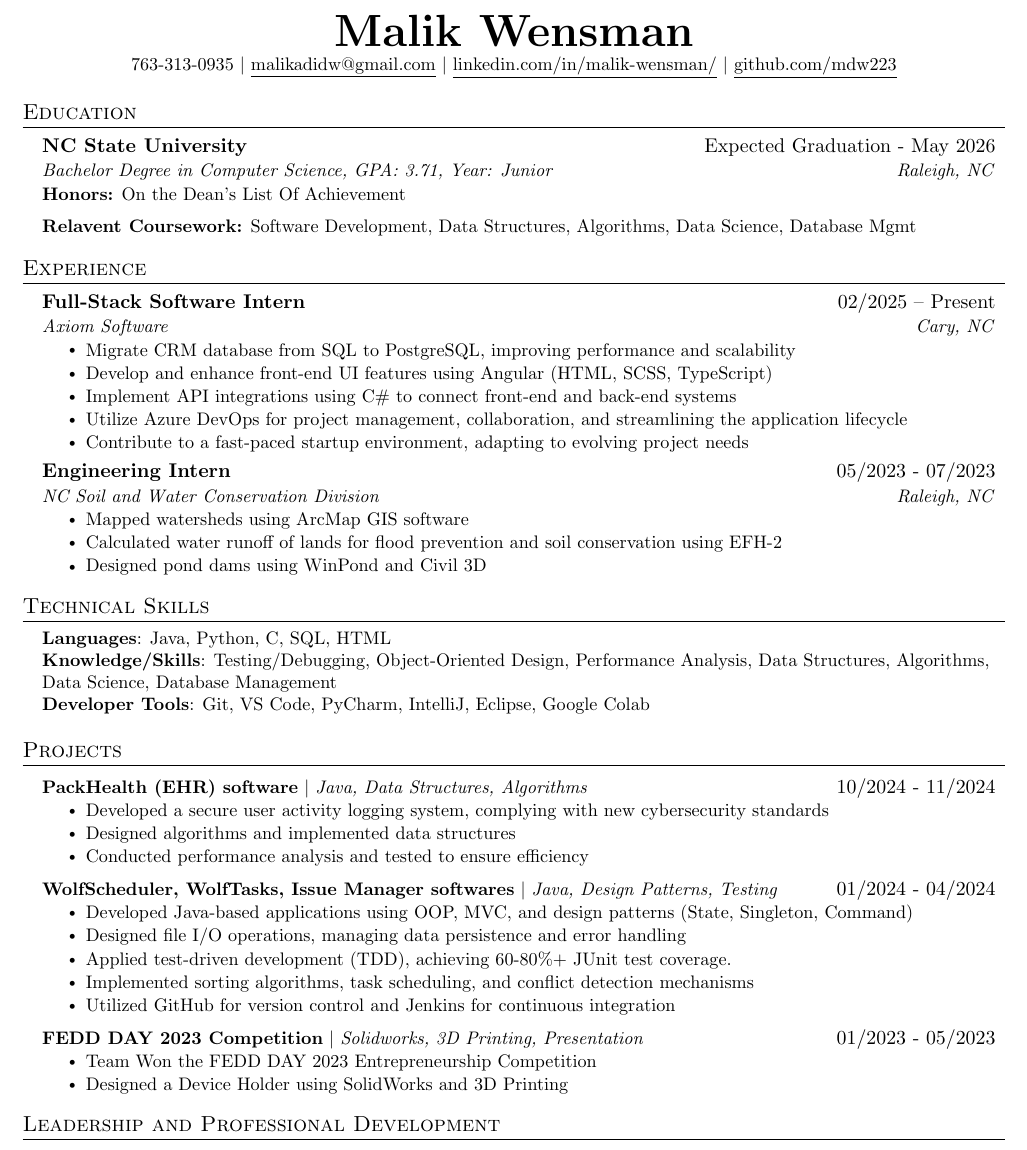
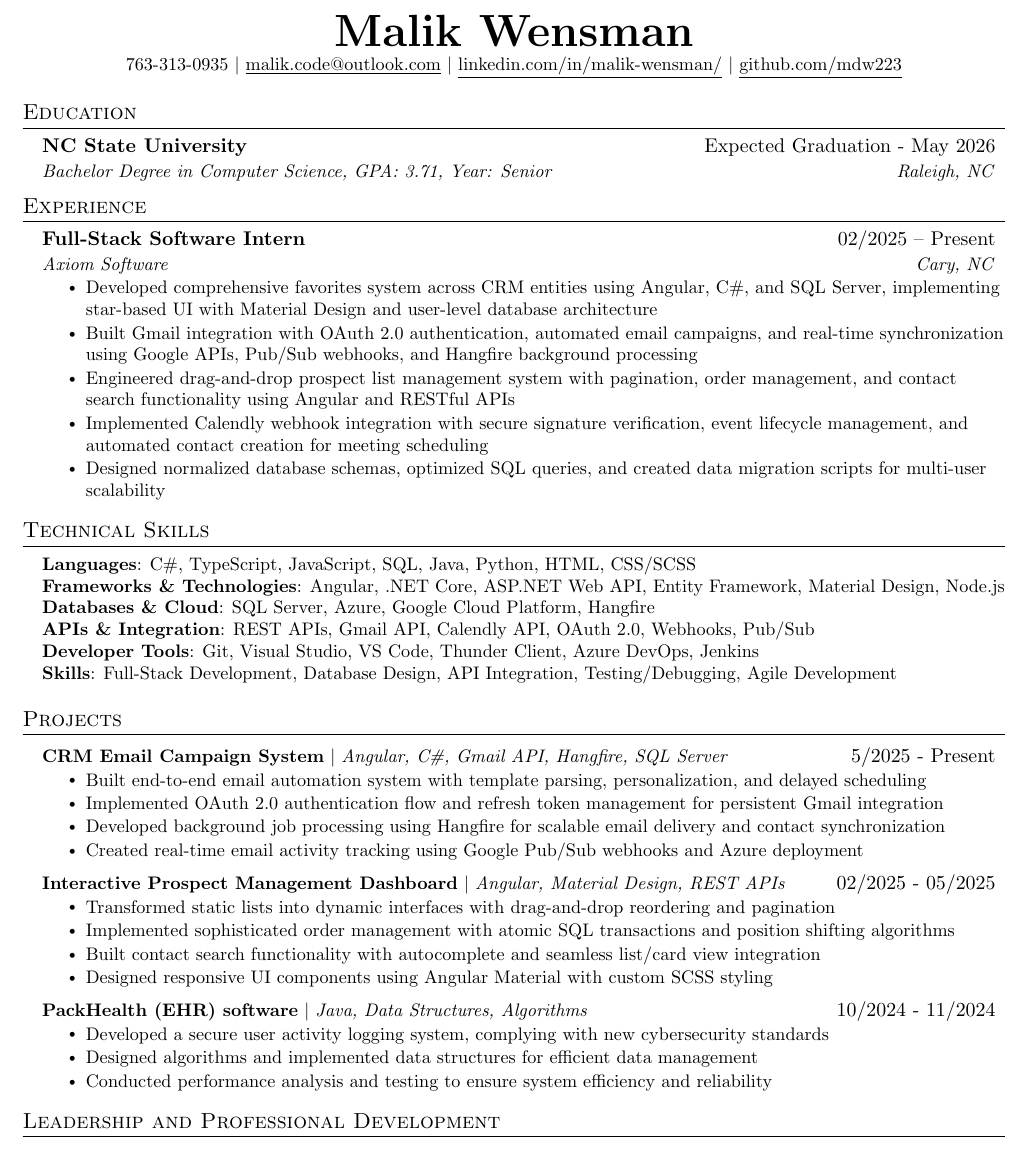
Before and after one commit to mdw223/Reume-in-TeX, a LaTeX CV (Resume.tex): part of the page, cut so that both start at the same text. Compiled offline with pdfLaTeX.

Commit message:
Updated with axiom details of projects did

```diff
--- a/Resume.tex
+++ b/Resume.tex
@@ -113,7 +113,7 @@
 
 \begin{center}
     \textbf{\Huge \scshape Malik Wensman} \\ \vspace{1pt}
-    \small 763-313-0935 $|$ \href{mailto:malikadidw@gmail.com}{\underline{malikadidw@gmail.com}} $|$
+    \small 763-313-0935 $|$ \href{mailto:malik.code@outlook.com}{\underline{malik.code@outlook.com}} $|$
     \href{https://www.linkedin.com/in/malik-wensman/}{\underline{linkedin.com/in/malik-wensman/}} $|$
     \href{https://github.com/mdw223}{\underline{github.com/mdw223}}
 \end{center}
@@ -125,9 +125,7 @@
   \resumeSubHeadingListStart
     \resumeSubheading
       {NC State University}{Expected Graduation - May 2026}
-      {Bachelor Degree in Computer Science, GPA: 3.71, Year: Junior}{Raleigh, NC}
-      \resumeItem{\textbf{Honors:} On the Dean's List Of Achievement}
-      \resumeItem{\textbf{Relavent Coursework:} Software Development, Data Structures, Algorithms, Data Science, Database Mgmt}
+      {Bachelor Degree in Computer Science, GPA: 3.71, Year: Senior}{Raleigh, NC}
   \resumeSubHeadingListEnd
 
 %-----------EXPERIENCE-----------
@@ -137,59 +135,52 @@
       {Full-Stack Software Intern}{02/2025 – Present}
       {Axiom Software}{Cary, NC}
       \resumeItemListStart
-        \resumeItem{Migrate CRM database from SQL to PostgreSQL, improving performance and scalability}
-        \resumeItem{Develop and enhance front-end UI features using Angular (HTML, SCSS, TypeScript)}
-        \resumeItem{Implement API integrations using C\# to connect front-end and back-end systems}
-        \resumeItem{Utilize Azure DevOps for project management, collaboration, and streamlining the application lifecycle}
-        \resumeItem{Contribute to a fast-paced startup environment, adapting to evolving project needs}
+        \resumeItem{Developed comprehensive favorites system across CRM entities using Angular, C\#, and SQL Server, implementing star-based UI with Material Design and user-level database architecture}
+        \resumeItem{Built Gmail integration with OAuth 2.0 authentication, automated email campaigns, and real-time synchronization using Google APIs, Pub/Sub webhooks, and Hangfire background processing}
+        \resumeItem{Engineered drag-and-drop prospect list management system with pagination, order management, and contact search functionality using Angular and RESTful APIs}
+        \resumeItem{Implemented Calendly webhook integration with secure signature verification, event lifecycle management, and automated contact creation for meeting scheduling}
+        \resumeItem{Designed normalized database schemas, optimized SQL queries, and created data migration scripts for multi-user scalability}
     \resumeItemListEnd
-
-    \resumeSubheading
-      {Engineering Intern}{05/2023 - 07/2023}
-      {NC Soil and Water Conservation Division}{Raleigh, NC}
-      \resumeItemListStart
-        \resumeItem{Mapped watersheds using ArcMap GIS software}
-        \resumeItem{Calculated water runoff of lands for flood prevention and soil conservation using EFH-2}
-        \resumeItem{Designed pond dams using WinPond and Civil 3D}
-      \resumeItemListEnd
-
   \resumeSubHeadingListEnd
 
 %-----------Technical SKILLS-----------
 \section{Technical Skills}
  \begin{itemize}[leftmargin=0.15in, label={}]
     \small{\item{
-     \textbf{Languages}{: Java, Python, C, SQL, HTML} \\
-     \textbf{Knowledge/Skills}{: Testing/Debugging, Object-Oriented Design, Performance Analysis, Data Structures, Algorithms, Data Science, Database Management} \\
-     \textbf{Developer Tools}{: Git, VS Code, PyCharm, IntelliJ, Eclipse, Google Colab} \\
-     % \textbf{Libraries}{: pandas, NumPy, Matplotlib}
+     \textbf{Languages}{: C\#, TypeScript, JavaScript, SQL, Java, Python, HTML, CSS/SCSS} \\
+     \textbf{Frameworks \& Technologies}{: Angular, .NET Core, ASP.NET Web API, Entity Framework, Material Design, Node.js} \\
+     \textbf{Databases \& Cloud}{: SQL Server, Azure, Google Cloud Platform, Hangfire} \\
+     \textbf{APIs \& Integration}{: REST APIs, Gmail API, Calendly API, OAuth 2.0, Webhooks, Pub/Sub} \\
+     \textbf{Developer Tools}{: Git, Visual Studio, VS Code, Thunder Client, Azure DevOps, Jenkins} \\
+     \textbf{Skills}{: Full-Stack Development, Database Design, API Integration, Testing/Debugging, Agile Development}
     }}
  \end{itemize}
 
- %-----------PROJECTS-----------
+%-----------PROJECTS-----------
 \section{Projects}
     \resumeSubHeadingListStart
+      \resumeProjectHeading
+          {\textbf{CRM Email Campaign System} $|$ \emph{Angular, C\#, Gmail API, Hangfire, SQL Server}}{5/2025 - Present}
+          \resumeItemListStart
+            \resumeItem{Built end-to-end email automation system with template parsing, personalization, and delayed scheduling}
+            \resumeItem{Implemented OAuth 2.0 authentication flow and refresh token management for persistent Gmail integration}
+            \resumeItem{Developed background job processing using Hangfire for scalable email delivery and contact synchronization}
+            \resumeItem{Created real-time email activity tracking using Google Pub/Sub webhooks and Azure deployment}
+          \resumeItemListEnd
+      \resumeProjectHeading
+          {\textbf{Interactive Prospect Management Dashboard} $|$ \emph{Angular, Material Design, REST APIs}}{02/2025 - 05/2025}
+          \resumeItemListStart
+            \resumeItem{Transformed static lists into dynamic interfaces with drag-and-drop reordering and pagination}
+            \resumeItem{Implemented sophisticated order management with atomic SQL transactions and position shifting algorithms}
+            \resumeItem{Built contact search functionality with autocomplete and seamless list/card view integration}
+            \resumeItem{Designed responsive UI components using Angular Material with custom SCSS styling}
+          \resumeItemListEnd
       \resumeProjectHeading
           {\textbf{PackHealth (EHR) software} $|$ \emph{Java, Data Structures, Algorithms}}{10/2024 - 11/2024}
           \resumeItemListStart
             \resumeItem{Developed a secure user activity logging system, complying with new cybersecurity standards}
-            \resumeItem{Designed algorithms and implemented data structures}
-            \resumeItem{Conducted performance analysis and tested to ensure efficiency}
-          \resumeItemListEnd
-        \resumeProjectHeading
-          {\textbf{WolfScheduler, WolfTasks, Issue Manager softwares} $|$ \emph{Java, Design Patterns, Testing}}{01/2024 - 04/2024}
-          \resumeItemListStart
-            \resumeItem{Developed Java-based applications using OOP, MVC, and design patterns (State, Singleton, Command)}
-            \resumeItem{Designed file I/O operations, managing data persistence and error handling}
-            \resumeItem{Applied test-driven development (TDD), achieving 60-80\%+ JUnit test coverage.}
-            \resumeItem{Implemented sorting algorithms, task scheduling, and conflict detection mechanisms}
-            \resumeItem{Utilized GitHub for version control and Jenkins for continuous integration}
-          \resumeItemListEnd
-      \resumeProjectHeading
-          {\textbf{FEDD DAY 2023 Competition} $|$ \emph{Solidworks, 3D Printing, Presentation}}{01/2023 - 05/2023}
-          \resumeItemListStart
-            \resumeItem{Team Won the FEDD DAY 2023 Entrepreneurship Competition}
-            \resumeItem{Designed a Device Holder using SolidWorks and 3D Printing}
+            \resumeItem{Designed algorithms and implemented data structures for efficient data management}
+            \resumeItem{Conducted performance analysis and testing to ensure system efficiency and reliability}
           \resumeItemListEnd
     \resumeSubHeadingListEnd
 
```
